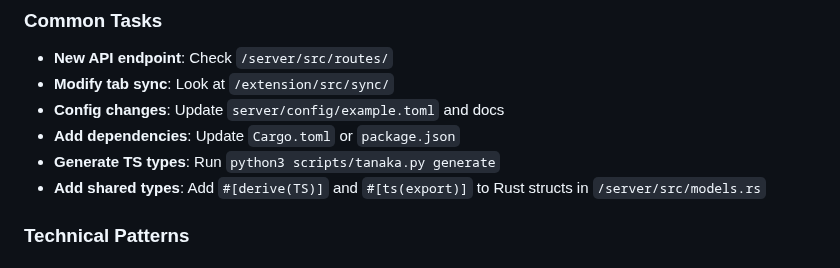
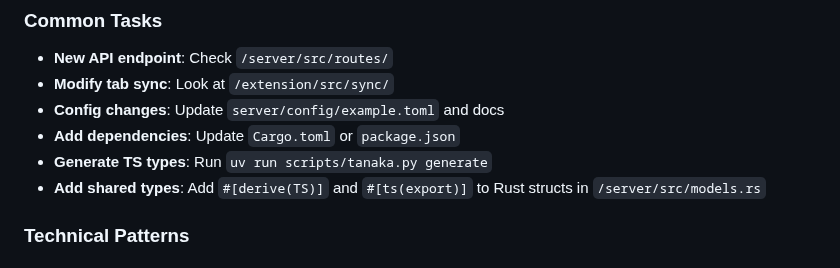
Before and after one commit to goodbadwolf/tanaka, a Markdown page: CLAUDE.md, the part around the change. Drawn GitHub-style.

```diff
--- a/CLAUDE.md
+++ b/CLAUDE.md
@@ -128,7 +128,7 @@ For commit guidelines, pre-commit hooks, and git best practices, see @docs/GIT.m
 - **Modify tab sync**: Look at `/extension/src/sync/`
 - **Config changes**: Update `server/config/example.toml` and docs
 - **Add dependencies**: Update `Cargo.toml` or `package.json`
-- **Generate TS types**: Run `python3 scripts/tanaka.py generate`
+- **Generate TS types**: Run `uv run scripts/tanaka.py generate`
 - **Add shared types**: Add `#[derive(TS)]` and `#[ts(export)]` to Rust structs in `/server/src/models.rs`
 
 ### Technical Patterns
```
Also changed, not shown: docs/DEV.md (+4 -4 lines), docs/DEVELOPMENT.md (+5 -5 lines).
